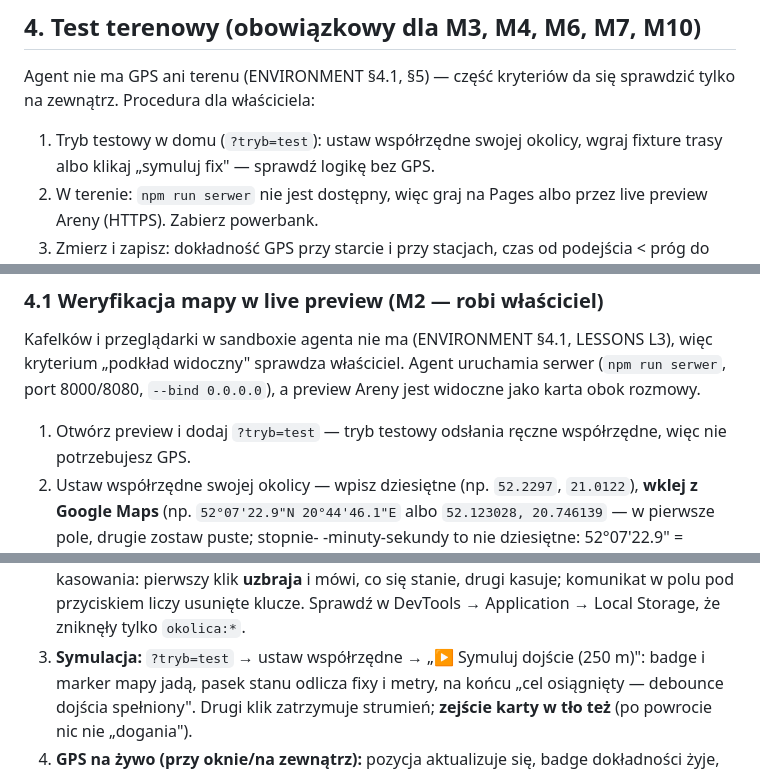
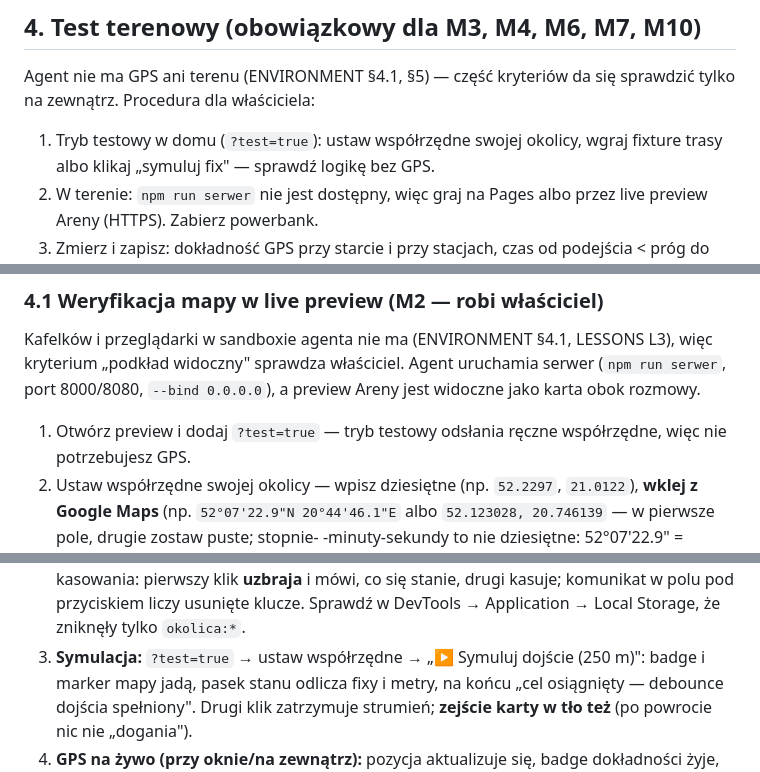
Before and after one commit to szybkoiwyraznie-rgb/okolica, a Markdown page: docs/WORKFLOW.md, 3 parts joined by grey strips. Drawn GitHub-style.

```diff
--- a/docs/WORKFLOW.md
+++ b/docs/WORKFLOW.md
@@ -57,7 +57,7 @@ Koniec sesji:
 Agent nie ma GPS ani terenu (ENVIRONMENT §4.1, §5) — część kryteriów da się
 sprawdzić tylko na zewnątrz. Procedura dla właściciela:
 
-1. Tryb testowy w domu (`?tryb=test`): ustaw współrzędne swojej okolicy,
+1. Tryb testowy w domu (`?test=true`): ustaw współrzędne swojej okolicy,
    wgraj fixture trasy albo klikaj „symuluj fix" — sprawdź logikę bez GPS.
 2. W terenie: `npm run serwer` nie jest dostępny, więc graj na Pages albo przez
    live preview Areny (HTTPS). Zabierz powerbank.
@@ -74,7 +74,7 @@ L3), więc kryterium „podkład widoczny" sprawdza właściciel. Agent uruchami
 serwer (`npm run serwer`, port 8000/8080, `--bind 0.0.0.0`), a preview Areny
 jest widoczne jako karta obok rozmowy.
 
-1. Otwórz preview i dodaj `?tryb=test` — tryb testowy odsłania ręczne
+1. Otwórz preview i dodaj `?test=true` — tryb testowy odsłania ręczne
    współrzędne, więc nie potrzebujesz GPS.
 2. Ustaw współrzędne swojej okolicy — wpisz dziesiętne (np. `52.2297`,
    `21.0122`), **wklej z Google Maps** (np. `52°07'22.9"N 20°44'46.1"E` albo
@@ -117,7 +117,7 @@ symulacji na żywo sprawdza właściciel (agent nie ma przeglądarki, LESSONS L3
    co się stanie, drugi kasuje; komunikat w polu pod przyciskiem liczy
    usunięte klucze. Sprawdź w DevTools → Application → Local Storage, że
    zniknęły tylko `okolica:*`.
-3. **Symulacja:** `?tryb=test` → ustaw współrzędne → „▶ Symuluj dojście
+3. **Symulacja:** `?test=true` → ustaw współrzędne → „▶ Symuluj dojście
    (250 m)": badge i marker mapy jadą, pasek stanu odlicza fixy i metry, na
    końcu „cel osiągnięty — debounce dojścia spełniony". Drugi klik zatrzymuje
    strumień; **zejście karty w tło też** (po powrocie nic nie „dogania").
```
Also changed, not shown: README.md (+1 -1 lines), docs/decisions/0004-geolokalizacja-i-kryterium-dojscia.md (+9 -0 lines).
